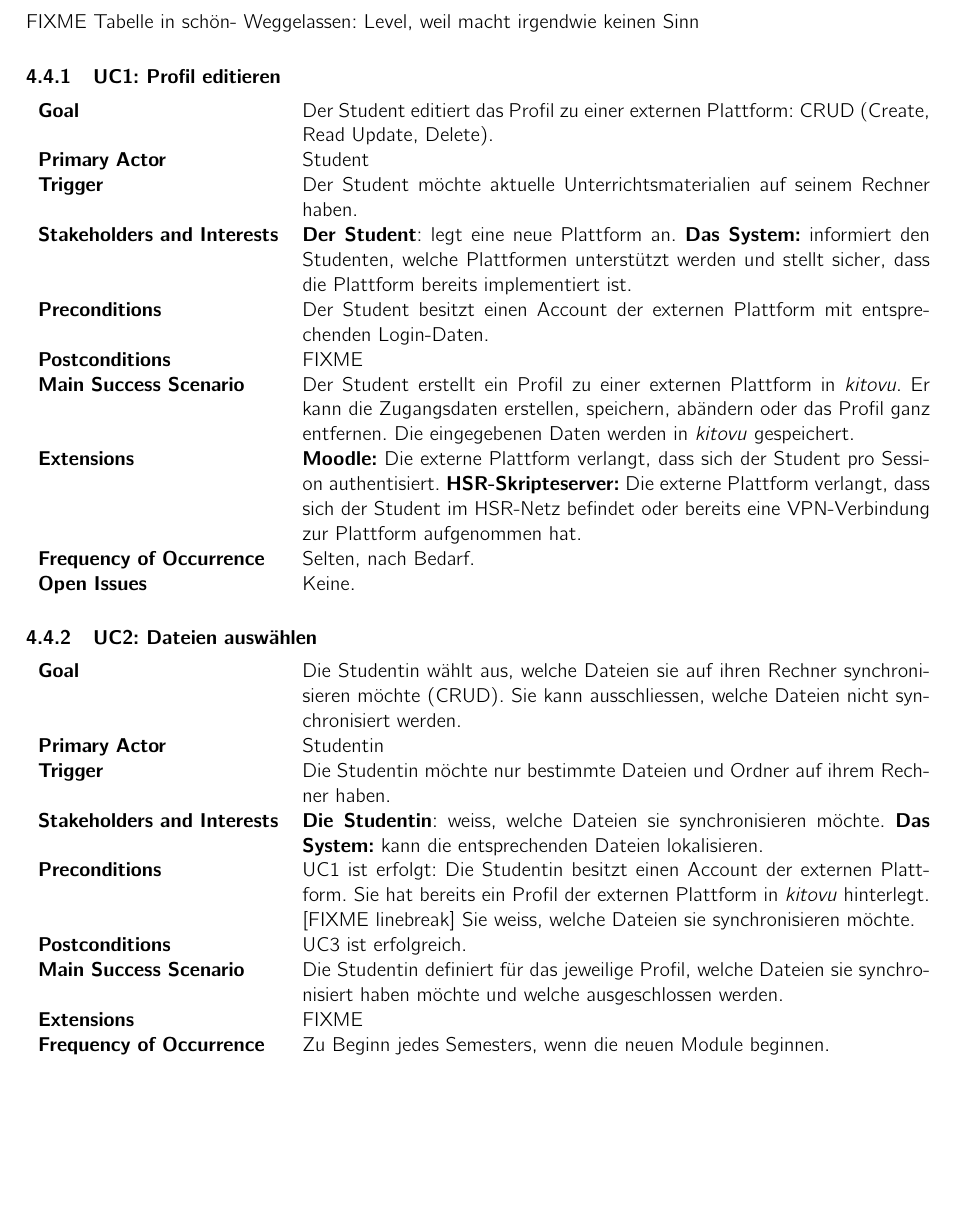
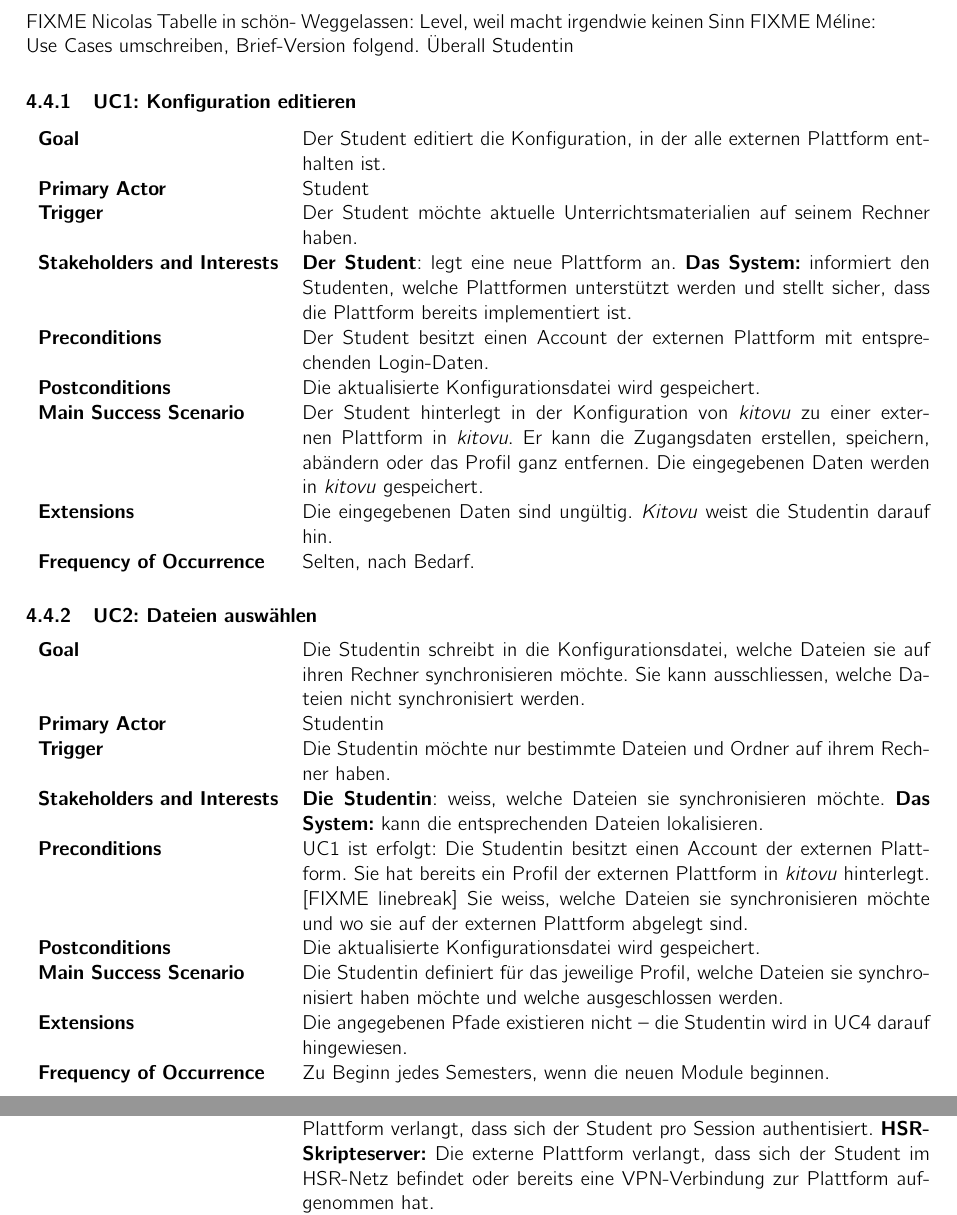
Before and after one commit to kitovu-bot/kitovu-docs, a LaTeX document (doc/Anforderungsspezifikation/anforderungsspezifikation.tex): part of page 8 of 11 before the commit and two parts of pages 8 and 9 of 11 after it, the two joined at a grey line, cut so that both start at the same text, the shorter picture padded with empty space. Compiled offline with pdfLaTeX.

Commit message:
UI, Use Cases adaptations

```diff
--- a/doc/Anforderungsspezifikation/anforderungsspezifikation.tex
+++ b/doc/Anforderungsspezifikation/anforderungsspezifikation.tex
@@ -228,35 +229,35 @@ FIXME insert definitive use case diagram, schön anordnen
 \subsection{Beschreibungen (Fully Dressed)}
 %<Spezielle und wichtige Use Cases in einzelnen Kapiteln beschreiben im Fully Dressed Format>
 
-FIXME Tabelle in schön- Weggelassen: Level, weil macht irgendwie keinen Sinn
+FIXME Nicolas Tabelle in schön- Weggelassen: Level, weil macht irgendwie keinen Sinn
+FIXME Méline: Use Cases umschreiben, Brief-Version folgend. Überall Studentin
 
-\subsubsection{UC1: Profil editieren}
+\subsubsection{UC1: Konfiguration editieren}
 \begin{tabulary}{\linewidth}{lp{30em}}
-	\textbf{Goal} & Der Student editiert das Profil zu einer externen Plattform: CRUD (Create, Read Update, Delete). \\
+	\textbf{Goal} & Der Student editiert die Konfiguration, in der alle externen Plattform enthalten ist. \\
 	%\textbf{Level} & FIXME \\
 	\textbf{Primary Actor} & Student\\
 	\textbf{Trigger} & Der Student möchte aktuelle Unterrichtsmaterialien auf seinem Rechner haben. \\
 	\textbf{Stakeholders and Interests} & \textbf{Der Student}: legt eine neue Plattform an. \textbf{Das System:} informiert den Studenten, welche Plattformen unterstützt werden und stellt sicher, dass die Plattform bereits implementiert ist. \\
 	\textbf{Preconditions} & Der Student besitzt einen Account der externen Plattform mit entsprechenden Login-Daten.\\
-	\textbf{Postconditions} & FIXME \\
-	\textbf{Main Success Scenario} & Der Student erstellt ein Profil zu einer externen Plattform in \emph{kitovu}. Er kann die Zugangsdaten erstellen, speichern, abändern oder das Profil ganz entfernen. Die eingegebenen Daten werden in \emph{kitovu} gespeichert. \\
-	\textbf{Extensions} & \textbf{Moodle:} Die externe Plattform verlangt, dass sich der Student pro Session authentisiert. \textbf{HSR-Skripteserver:} Die externe Plattform verlangt, dass sich der Student im HSR-Netz befindet oder bereits eine VPN-Verbindung zur Plattform aufgenommen hat.\\
+	\textbf{Postconditions} & Die aktualisierte Konfigurationsdatei wird gespeichert. \\
+	\textbf{Main Success Scenario} & Der Student hinterlegt in der Konfiguration von \emph{kitovu} zu einer externen Plattform in \emph{kitovu}. Er kann die Zugangsdaten erstellen, speichern, abändern oder das Profil ganz entfernen. Die eingegebenen Daten werden in \emph{kitovu} gespeichert. \\
+	\textbf{Extensions} & Die eingegebenen Daten sind ungültig. \emph{Kitovu} weist die Studentin darauf hin.\\
 	%\textbf{Special Requirements} & FIXME \\
 	\textbf{Frequency of Occurrence} & Selten, nach Bedarf. \\
-	\textbf{Open Issues} & Keine. \\
 \end{tabulary}
 
 \subsubsection{UC2: Dateien auswählen}
 \begin{tabulary}{\linewidth}{lp{30em}}
-	\textbf{Goal} & Die Studentin wählt aus, welche Dateien sie auf ihren Rechner synchronisieren möchte (CRUD). Sie kann ausschliessen, welche Dateien nicht synchronisiert werden.\\
+	\textbf{Goal} & Die Studentin schreibt in die Konfigurationsdatei, welche Dateien sie auf ihren Rechner synchronisieren möchte. Sie kann ausschliessen, welche Dateien nicht synchronisiert werden.\\
 	%\textbf{Level} & FIXME \\
 	\textbf{Primary Actor} & Studentin\\
 	\textbf{Trigger} & Die Studentin möchte nur bestimmte Dateien und Ordner auf ihrem Rechner haben.\\
 	\textbf{Stakeholders and Interests} & \textbf{Die Studentin}: weiss, welche Dateien sie synchronisieren möchte. \textbf{Das System:} kann die entsprechenden Dateien lokalisieren. \\
-	\textbf{Preconditions} & UC1 ist erfolgt: Die Studentin besitzt einen Account der externen Plattform. Sie hat bereits ein Profil der externen Plattform in \emph{kitovu} hinterlegt. [FIXME linebreak] Sie weiss, welche Dateien sie synchronisieren möchte. \\
-	\textbf{Postconditions} & UC3 ist erfolgreich.\\
+	\textbf{Preconditions} & UC1 ist erfolgt: Die Studentin besitzt einen Account der externen Plattform. Sie hat bereits ein Profil der externen Plattform in \emph{kitovu} hinterlegt. [FIXME linebreak] Sie weiss, welche Dateien sie synchronisieren möchte und wo sie auf der externen Plattform abgelegt sind. \\
+	\textbf{Postconditions} & Die aktualisierte Konfigurationsdatei wird gespeichert.\\
 	\textbf{Main Success Scenario} & Die Studentin definiert für das jeweilige Profil, welche Dateien sie synchronisiert haben möchte und welche ausgeschlossen werden. \\
-	\textbf{Extensions} & FIXME\\
+	\textbf{Extensions} & Die angegebenen Pfade existieren nicht -- die Studentin wird in UC4 darauf hingewiesen.\\
 	%\textbf{Special Requirements} & asdf \\
 	\textbf{Frequency of Occurrence} & Zu Beginn jedes Semesters, wenn die neuen Module beginnen. \\
 	%\textbf{Open Issues} & asdf \\
@@ -270,10 +271,12 @@ FIXME Tabelle in schön- Weggelassen: Level, weil macht irgendwie keinen Sinn
 	\textbf{Trigger} & Der Student möchte auf eine externe Plattform zugreifen. \\
 	\textbf{Stakeholders and Interests} & \textbf{Der Student}: weiss, von welcher Plattform er welche Dateien möchte. \textbf{Das System:} kann die Verbindung herstellen. \\
 	\textbf{Preconditions} & Der Student hat in UC1 die Profildaten der externen Plattform hinterlegt.\\
-	\textbf{Postconditions} & keine.\\
+	\textbf{Postconditions} & Keine.\\
 	\textbf{Main Success Scenario} & Der Student verbindet sich zur externen Plattform, die Authentisierung ist erfolgreich. \\
-	\textbf{Extensions} & \textbf{Die Verbindung misslingt:} [FIXME Bulletpoint] Nicht im HSR-Netz (HSR-Skripteserver): Die Verbindung misslingt, da sich der Student nicht im HSR-Netz befindet oder nicht per VPN verbunden ist. [FIXME Bulletpoint] Moodle-Probleme: der Zugriff auf Moodle misslingt aufgrund Plattform-eigener Probleme.\\
-	\textbf{Special Requirements} & Der Student verfügt über einen Account der externen Plattform. \\
+	\textbf{Extensions} & \textbf{Die Verbindung misslingt:} [FIXME Bulletpoint] Nicht im HSR-Netz (HSR-Skripteserver): Die Verbindung misslingt, da sich der Student nicht im HSR-Netz befindet oder nicht per VPN verbunden ist. [FIXME Bulletpoint] Moodle-Probleme: der Zugriff auf Moodle misslingt aufgrund Plattform-eigener Probleme. [FIXME Bulletpont] Die hinterlegten Login-Daten sind nicht korrekt.
+	\textbf{Keine Login-Daten hinterlegt:} \emph{kitovu} fordert die Studentin auf, ihre Login-Daten einzugeben.
+	\textbf{Moodle:} Die externe Plattform verlangt, dass sich der Student pro Session authentisiert. \textbf{HSR-Skripteserver:} Die externe Plattform verlangt, dass sich der Student im HSR-Netz befindet oder bereits eine VPN-Verbindung zur Plattform aufgenommen hat.\\
+	\textbf{Special Requirements} & Der Student verfügt über einen Account der externen Plattform.\\
 	\textbf{Frequency of Occurrence} & Rund jede Woche, wenn die Dozenten erneut neue Unterrichtsmaterialien bereitstellen. \\
 	%\textbf{Open Issues} & FIXME \\
 \end{tabulary}
```
Also changed, not shown: doc/Anforderungsspezifikation/anforderungsspezifikation.tex (27 more changed lines), 1 other file.
